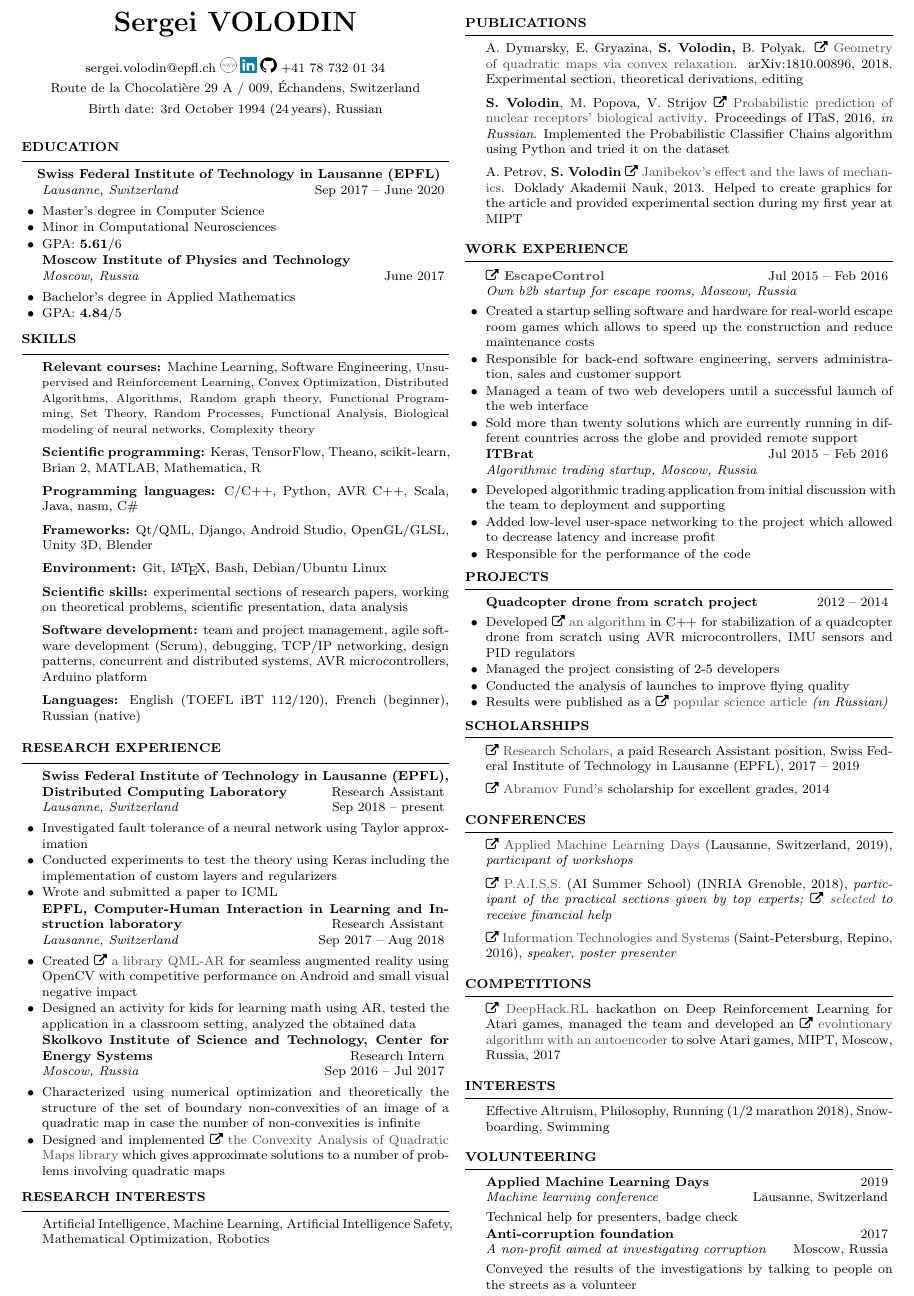
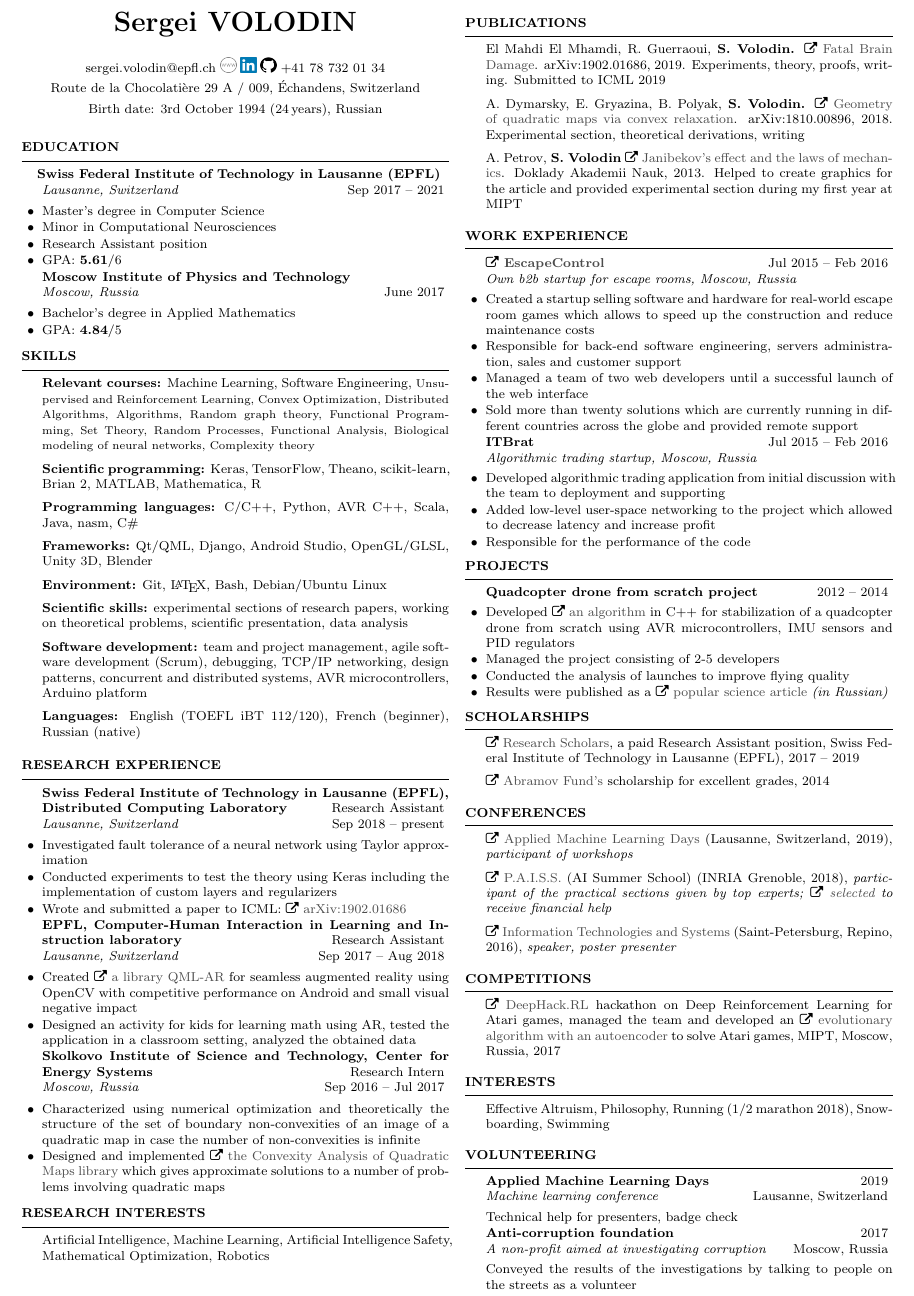
Before and after one commit to sergeivolodin/cv, a LaTeX CV (VolodinSergeiCV.tex): part of the page, cut so that both start at the same text. Compiled offline with pdfLaTeX.

Commit message:
Add FBD arxiv link

```diff
--- a/VolodinSergeiCV.tex
+++ b/VolodinSergeiCV.tex
@@ -39,10 +39,11 @@
 
 \begin{rSection}{Education}
 \hspace{-1em}
-\begin{rSubsection}{\bf Swiss Federal Institute of Technology in Lausanne (EPFL)}{}{Lausanne, Switzerland}{Sep 2017 -- June 2020}
+\begin{rSubsection}{\bf Swiss Federal Institute of Technology in Lausanne (EPFL)}{}{Lausanne, Switzerland}{Sep 2017 -- 2021}
 %\item School of Computer and Communication Sciences
 \item Master's degree in Computer Science
 \item Minor in Computational Neurosciences
+\item Research Assistant position
 \item GPA: {\bf 5.61}/6
 \end{rSubsection}
 
@@ -70,7 +71,7 @@
 	\begin{rSubsection}{Swiss Federal Institute of Technology in Lausanne (EPFL), Distributed Computing Laboratory}{Research Assistant}{Lausanne, Switzerland}{Sep 2018 -- present}
 		\item Investigated fault tolerance of a neural network using Taylor approximation
 		\item Conducted experiments to test the theory using Keras including the implementation of custom layers and regularizers
-		\item Wrote and submitted a paper to ICML
+		\item Wrote and submitted a paper to ICML: \faExternalLink~\href{https://arxiv.org/abs/1902.01686}{arXiv:1902.01686}
 	\end{rSubsection}
 
 	\begin{rSubsection}{EPFL, Computer-Human Interaction in Learning and Instruction laboratory}{Research Assistant}{Lausanne, Switzerland}{Sep 2017 -- Aug 2018}
@@ -106,8 +107,9 @@
 
 \begin{rSection}{Publications}
 \vspace{-1em}
-\item A. Dymarsky, E. Gryazina, {\bf S. Volodin,} B. Polyak. \faExternalLink~\href{https://arxiv.org/pdf/1810.00896.pdf}{Geometry of quadratic maps via convex relaxation}. arXiv:1810.00896, 2018. Experimental section, theoretical derivations, editing
-\item {\bf S. Volodin}, M. Popova, V. Strijov \faExternalLink~\href{http://itas2016.iitp.ru/pdf/1570303389.pdf}{Probabilistic prediction of nuclear receptors’ biological activity}. Proceedings of ITaS, 2016, {\em in Russian}. Implemented the Probabilistic Classifier Chains algorithm using Python and tried it on the dataset
+\item El Mahdi El Mhamdi, R. Guerraoui, {\bf S. Volodin.} \faExternalLink~\href{https://arxiv.org/abs/1902.01686}{Fatal Brain Damage}. arXiv:1902.01686, 2019. Experiments, theory, proofs, writing. Submitted to ICML 2019
+\item A. Dymarsky, E. Gryazina, B. Polyak, {\bf S. Volodin.} \faExternalLink~\href{https://arxiv.org/pdf/1810.00896.pdf}{Geometry of quadratic maps via convex relaxation}. arXiv:1810.00896, 2018. Experimental section, theoretical derivations, writing
+%\item {\bf S. Volodin}, M. Popova, V. Strijov \faExternalLink~\href{http://itas2016.iitp.ru/pdf/1570303389.pdf}{Probabilistic prediction of nuclear receptors’ biological activity}. Proceedings of ITaS, 2016, {\em in Russian}. Implemented the Probabilistic Classifier Chains algorithm using Python and tried it on the dataset
 \item A. Petrov, {\bf S. Volodin} \faExternalLink~\href{https://link.springer.com/article/10.1134/S1028335813080041}{Janibekov's effect and the laws of mechanics}. Doklady Akademii Nauk, 2013. Helped to create graphics for the article and provided experimental section during my first year at MIPT
 \end{rSection}
 
@@ -176,10 +178,10 @@
 
 \begin{rSection}{Volunteering}
 \begin{rSubsection}{Applied Machine Learning Days}{2019}{Machine learning conference}{Lausanne, Switzerland}
-	Technical help for presenters, badge check
+\item[]	Technical help for presenters, badge check
 \end{rSubsection}
 	\begin{rSubsection}{Anti-corruption foundation}{2017}{A non-profit aimed at investigating corruption}{Moscow, Russia}
-Conveyed the results of the investigations by talking to people on the streets as a volunteer
+\item[] Conveyed the results of the investigations by talking to people on the streets as a volunteer
 	\end{rSubsection}
 \end{rSection}
 
```
Also changed, not shown: VolodinSergeiCV.pdf.
